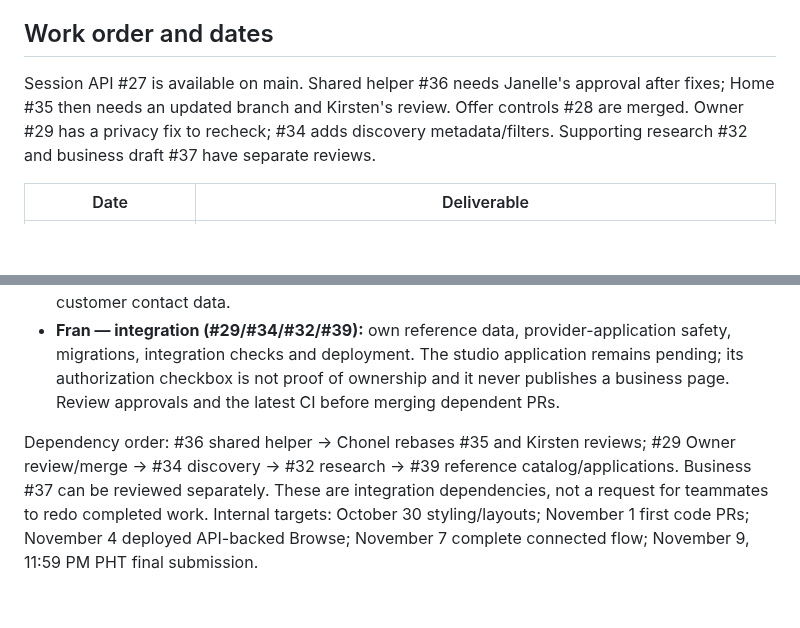
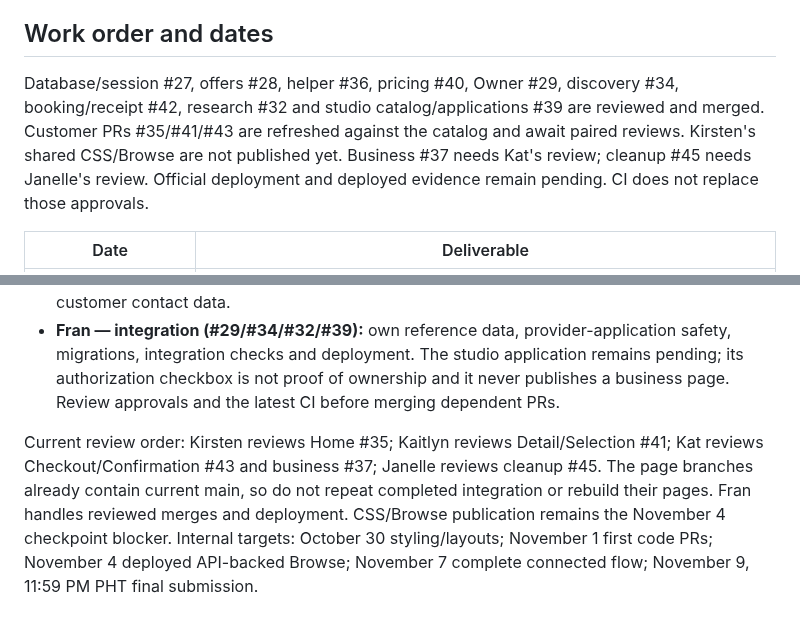
Before and after one commit to Frannaaa/slotdrop-gc2, a Markdown page: docs/ownership-and-execution.md, 2 parts joined by grey strips. Rendered like a GitHub page; blank space fills up the shorter version.

```diff
--- a/docs/ownership-and-execution.md
+++ b/docs/ownership-and-execution.md
@@ -23,7 +23,7 @@ Updated 30 October 2026. This is the shared group repository. The private refere
 
 ## Work order and dates
 
-Session API #27 is available on main. Shared helper #36 needs Janelle's approval after fixes; Home #35 then needs an updated branch and Kirsten's review. Offer controls #28 are merged. Owner #29 has a privacy fix to recheck; #34 adds discovery metadata/filters. Supporting research #32 and business draft #37 have separate reviews.
+Database/session #27, offers #28, helper #36, pricing #40, Owner #29, discovery #34, booking/receipt #42, research #32 and studio catalog/applications #39 are reviewed and merged. Customer PRs #35/#41/#43 are refreshed against the catalog and await paired reviews. Kirsten's shared CSS/Browse are not published yet. Business #37 needs Kat's review; cleanup #45 needs Janelle's review. Official deployment and deployed evidence remain pending. CI does not replace those approvals.
 
 | Date | Deliverable |
 |---|---|
@@ -54,4 +54,4 @@ This is a **catalog change, not a claim of new partners**. The existing fictiona
 - **Janelle — quote/booking/receipt (#14–16/#20–21):** the quote and booked seats come from the same slot record under lock, not from /api/activities or published website prices. Return consistent expected-total conflicts and stable-key retries. Public Owner booking lists must omit customer contact data.
 - **Fran — integration (#29/#34/#32/#39):** own reference data, provider-application safety, migrations, integration checks and deployment. The studio application remains pending; its authorization checkbox is not proof of ownership and it never publishes a business page. Review approvals and the latest CI before merging dependent PRs.
 
-Dependency order: #36 shared helper → Chonel rebases #35 and Kirsten reviews; #29 Owner review/merge → #34 discovery → #32 research → #39 reference catalog/applications. Business #37 can be reviewed separately. These are integration dependencies, not a request for teammates to redo completed work. Internal targets: October 30 styling/layouts; November 1 first code PRs; November 4 deployed API-backed Browse; November 7 complete connected flow; November 9, 11:59 PM PHT final submission.
+Current review order: Kirsten reviews Home #35; Kaitlyn reviews Detail/Selection #41; Kat reviews Checkout/Confirmation #43 and business #37; Janelle reviews cleanup #45. The page branches already contain current main, so do not repeat completed integration or rebuild their pages. Fran handles reviewed merges and deployment. CSS/Browse publication remains the November 4 checkpoint blocker. Internal targets: October 30 styling/layouts; November 1 first code PRs; November 4 deployed API-backed Browse; November 7 complete connected flow; November 9, 11:59 PM PHT final submission.
```
Also changed, not shown: other parts of docs/ownership-and-execution.md (+4 -4 lines).
